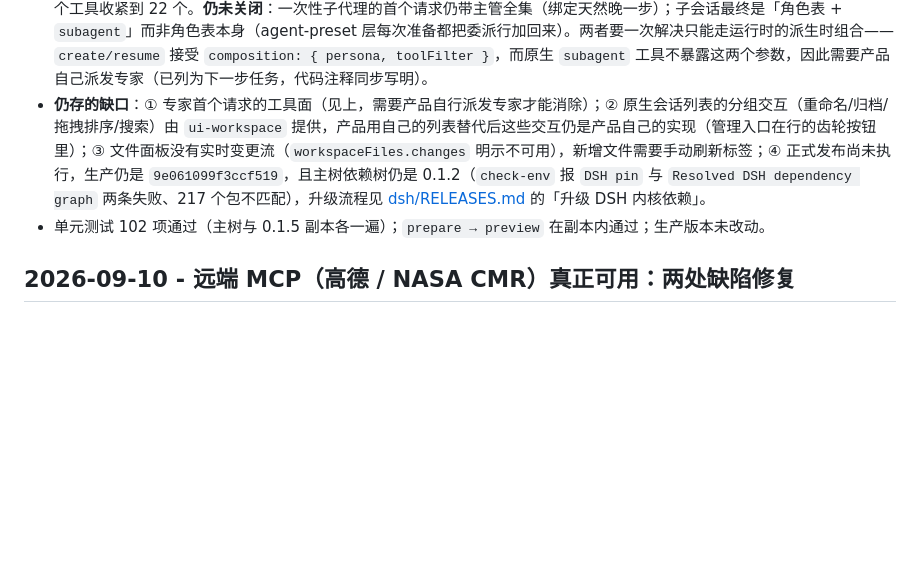
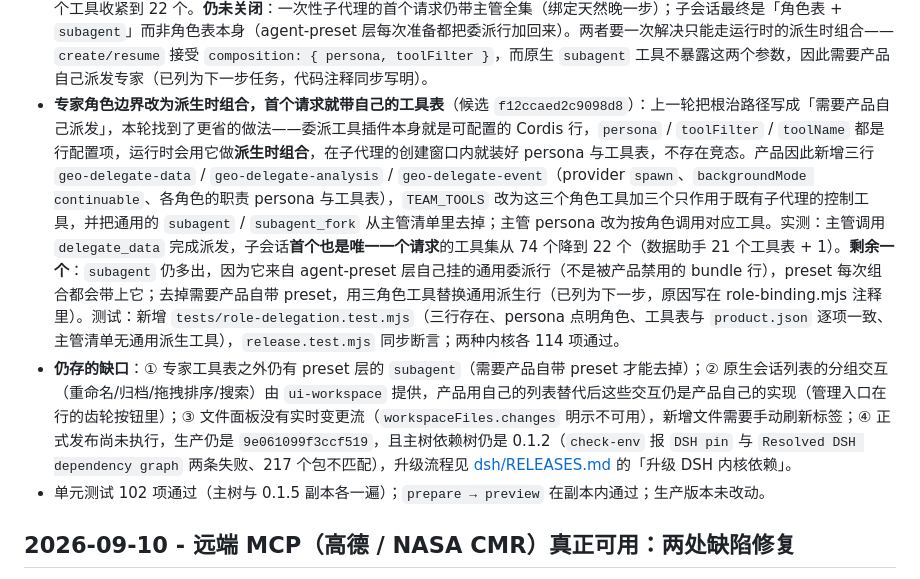
Before and after one commit to guihousun/GeoSentinel, a Markdown page: CHANGELOG.md, the part around the change. Rendered like a GitHub page; blank space fills up the shorter version.

Commit message:
docs(changelog): 记录专家角色边界改为派生时组合（首个请求 74→22）与剩余一项
写明做法（三行按角色的原生委派工具，persona/toolFilter 行配置在创建窗口内生效）、实测数据、
以及剩余的一个 preset 层 subagent 与它的根治路径（产品自带 preset）。

```diff
--- a/CHANGELOG.md
+++ b/CHANGELOG.md
@@ -18,7 +18,8 @@
 - **与在跑的正式版本做了一次机械化的客户端对比，并据此修掉一处流量成本**：取两边模块加载器注册的 id（而不是文本里像包名的子串，那会把 CSS 类名也算进来）逐项比对——在跑的 0.1.2 版本打包 17 个客户端模块、bundle 2.7 MB；0.1.5 候选 26 个模块（引导 25 个）、bundle 9.2 MB。**唯一被移除的模块是 `dsh-better-sidebar`**（其功能已用原生侧栏的 `sidebar.workspaces` / `sidebar.footer.action` 与原生右侧栏文件树重新表达，并在浏览器里逐个验过），新增的 10 个模块都是 0.1.5 原生界面（侧栏族、上传、附件、审批、交付物、资源、文件资源提供者），即能力上是超集而非缺失。对比同时暴露了代价：外壳此前用 `cache-control: no-store`，9 MB 的 bundle 每次进页面都要重下，而公网走既有 HTTPS 代理。改为 ETag + `no-cache`（校验子 = 构建版本 | 外观戳 | 路径 | 正文长度），实测首屏 200 → 同页复验 304、刷新后仍 304，外壳渲染正常。
 - **依赖升级已工程化为一条带自动回滚的命令**：新增 `dsh/scripts/upgrade-deps.mjs`（默认干跑，`--apply` 才动手）：先把 `node_modules` 改名为 `node_modules.bak-<时间戳>`（同盘改名、秒级可逆），再装 pin 版本，然后三重校验（安装零退出、`check-env.mjs` 通过、安装后的 `dsh-web-app` 版本等于 pin）；任一步失败即把新树改名到 `node_modules.failed-<时间戳>` 并把备份原样放回。四个用例覆盖干跑不改动、成功保留备份、装完版本不一致按失败处理、安装中途失败后旧树原样放回；`dsh/RELEASES.md` 的升级章节改为引用该工具。
 - **实测发现并部分修复「专家角色边界在 0.1.5 上失效」**（候选 `23b4385c696b802b`）：派给「数据助手」的一次性子代理，其**首个请求拿到了主管的全集 74 个工具**（角色表只有 21 个）。三个具体原因：① 绑定只靠轮询原生子代理目录，而目录行要经实时投影解析，一次性专家几秒跑完就再也列不出来；② 原生 `subagent/start` 事件存在，但事件只传载荷、`emit` 的第二个参数（父代理）不会到达监听器，且同级 ctx 之间不冒泡，必须监听根上下文；③ 派发瞬间既没有 label 也没有可读会话，运行时会往子会话追加 `subagent/descriptor`，其中的 `label` 就是主管写的委派描述。处置：新增可测的 `plugins/platform/role-binding.mjs`（角色解析顺序：标签 → 描述符 label → 首条用户消息，带界重试；按角色表收紧并在创建窗口内重复施加），`subagent/start` 监听挂在根上下文并从子会话 header 的 `parentSession` 取父会话，目录轮询保留为回退。修后实测：派发瞬间完成绑定、成员列表立即出现该专家（`mode=one-shot, label=数据助手`）、其第二次请求从 74 个工具收紧到 22 个。**仍未关闭**：一次性子代理的首个请求仍带主管全集（绑定天然晚一步）；子会话最终是「角色表 + `subagent`」而非角色表本身（agent-preset 层每次准备都把委派行加回来）。两者要一次解决只能走运行时的派生时组合——`create/resume` 接受 `composition: { persona, toolFilter }`，而原生 `subagent` 工具不暴露这两个参数，因此需要产品自己派发专家（已列为下一步任务，代码注释同步写明）。
-- **仍存的缺口**：① 专家首个请求的工具面（见上，需要产品自行派发专家才能消除）；② 原生会话列表的分组交互（重命名/归档/拖拽排序/搜索）由 `ui-workspace` 提供，产品用自己的列表替代后这些交互仍是产品自己的实现（管理入口在行的齿轮按钮里）；③ 文件面板没有实时变更流（`workspaceFiles.changes` 明示不可用），新增文件需要手动刷新标签；④ 正式发布尚未执行，生产仍是 `9e061099f3ccf519`，且主树依赖树仍是 0.1.2（`check-env` 报 `DSH pin` 与 `Resolved DSH dependency graph` 两条失败、217 个包不匹配），升级流程见 [dsh/RELEASES.md](dsh/RELEASES.md) 的「升级 DSH 内核依赖」。
+- **专家角色边界改为派生时组合，首个请求就带自己的工具表**（候选 `f12ccaed2c9098d8`）：上一轮把根治路径写成「需要产品自己派发」，本轮找到了更省的做法——委派工具插件本身就是可配置的 Cordis 行，`persona` / `toolFilter` / `toolName` 都是行配置项，运行时会用它做**派生时组合**，在子代理的创建窗口内就装好 persona 与工具表，不存在竞态。产品因此新增三行 `geo-delegate-data` / `geo-delegate-analysis` / `geo-delegate-event`（provider `spawn`、`backgroundMode continuable`、各角色的职责 persona 与工具表），`TEAM_TOOLS` 改为这三个角色工具加三个只作用于既有子代理的控制工具，并把通用的 `subagent` / `subagent_fork` 从主管清单里去掉；主管 persona 改为按角色调用对应工具。实测：主管调用 `delegate_data` 完成派发，子会话**首个也是唯一一个请求**的工具集从 74 个降到 22 个（数据助手 21 个工具表 + 1）。**剩余一个**：`subagent` 仍多出，因为它来自 agent-preset 层自己挂的通用委派行（不是被产品禁用的 bundle 行），preset 每次组合都会带上它；去掉需要产品自带 preset，用三角色工具替换通用派生行（已列为下一步，原因写在 role-binding.mjs 注释里）。测试：新增 `tests/role-delegation.test.mjs`（三行存在、persona 点明角色、工具表与 `product.json` 逐项一致、主管清单无通用派生工具），`release.test.mjs` 同步断言；两种内核各 114 项通过。
+- **仍存的缺口**：① 专家工具表之外仍有 preset 层的 `subagent`（需要产品自带 preset 才能去掉）；② 原生会话列表的分组交互（重命名/归档/拖拽排序/搜索）由 `ui-workspace` 提供，产品用自己的列表替代后这些交互仍是产品自己的实现（管理入口在行的齿轮按钮里）；③ 文件面板没有实时变更流（`workspaceFiles.changes` 明示不可用），新增文件需要手动刷新标签；④ 正式发布尚未执行，生产仍是 `9e061099f3ccf519`，且主树依赖树仍是 0.1.2（`check-env` 报 `DSH pin` 与 `Resolved DSH dependency graph` 两条失败、217 个包不匹配），升级流程见 [dsh/RELEASES.md](dsh/RELEASES.md) 的「升级 DSH 内核依赖」。
 - 单元测试 102 项通过（主树与 0.1.5 副本各一遍）；`prepare → preview` 在副本内通过；生产版本未改动。
 
 ## 2026-09-10 - 远端 MCP（高德 / NASA CMR）真正可用：两处缺陷修复
```
